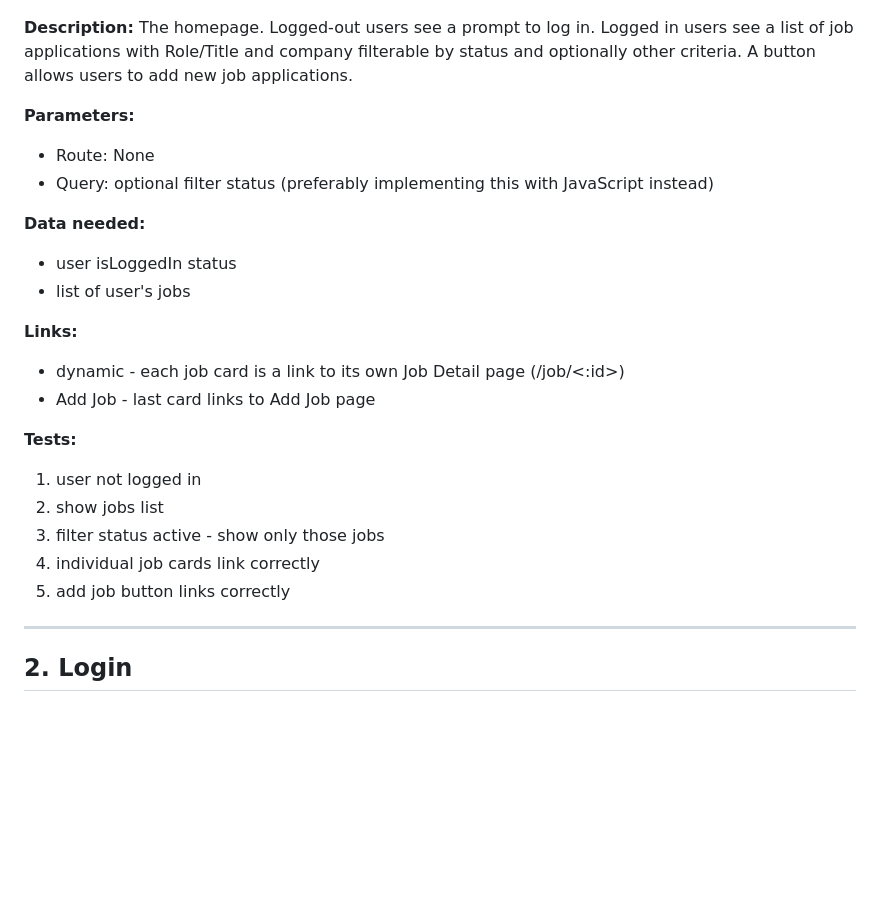
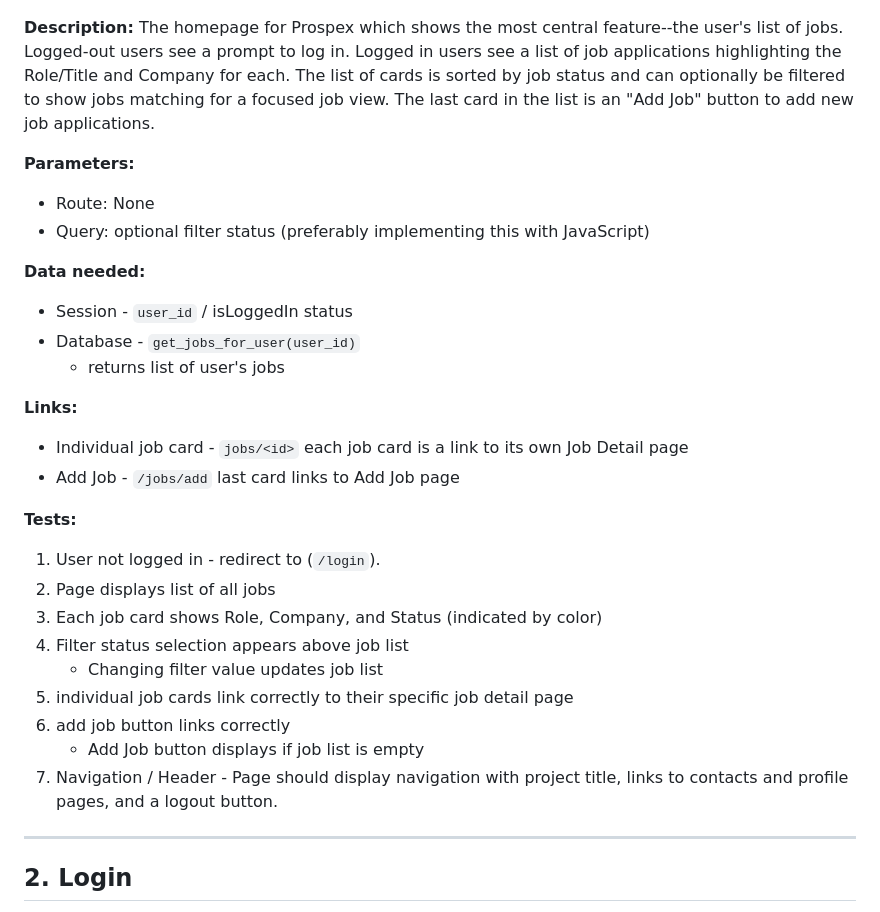
Before and after one commit to connordbrown/CSPB3308-FinalProject-Group3, a Markdown page: PAGE_TESTING.md, the part around one of its changes. GitHub-like rendering; blank space fills up the shorter version.

```diff
--- a/PAGE_TESTING.md
+++ b/PAGE_TESTING.md
@@ -11,27 +11,32 @@
 
 ![Dashboard mockup](docs/images/dashboard.jpg)
 
-**Description:** The homepage. Logged-out users see a prompt to log in. Logged in users see a list of job applications with Role/Title and company filterable by status and optionally other criteria. A button allows users to add new job applications.
+**Description:** The homepage for Prospex which shows the most central feature--the user's list of jobs. Logged-out users see a prompt to log in. Logged in users see a list of job applications highlighting the Role/Title and Company for each. The list of cards is sorted by job status and can optionally be filtered to show jobs matching for a focused job view. The last card in the list is an "Add Job" button to add new job applications.
 
 
 **Parameters:**
 - Route: None
-- Query: optional filter status (preferably implementing this with JavaScript instead)
+- Query: optional filter status (preferably implementing this with JavaScript)
 
 **Data needed:**
-- user isLoggedIn status
-- list of user's jobs
+- Session - `user_id` / isLoggedIn status
+- Database - `get_jobs_for_user(user_id)`
+    - returns list of user's jobs
 
 **Links:**
-- dynamic - each job card is a link to its own Job Detail page (/job/<:id>)
-- Add Job - last card links to Add Job page
+- Individual job card - `jobs/<id>` each job card is a link to its own Job Detail page
+- Add Job - `/jobs/add` last card links to Add Job page
 
 **Tests:**
-1. user not logged in
-2. show jobs list
-3. filter status active - show only those jobs
-4. individual job cards link correctly
-5. add job button links correctly
+1. User not logged in - redirect to (`/login`).
+2. Page displays list of all jobs
+3. Each job card shows Role, Company, and Status (indicated by color)
+4. Filter status selection appears above job list
+    - Changing filter value updates job list
+5. individual job cards link correctly to their specific job detail page
+6. add job button links correctly
+    - Add Job button displays if job list is empty
+7. Navigation / Header - Page should display navigation with project title, links to contacts and profile pages, and a logout button.
 
 ---
 ## 2. Login
```
Also changed, not shown: other parts of PAGE_TESTING.md (+27 -22 lines).
